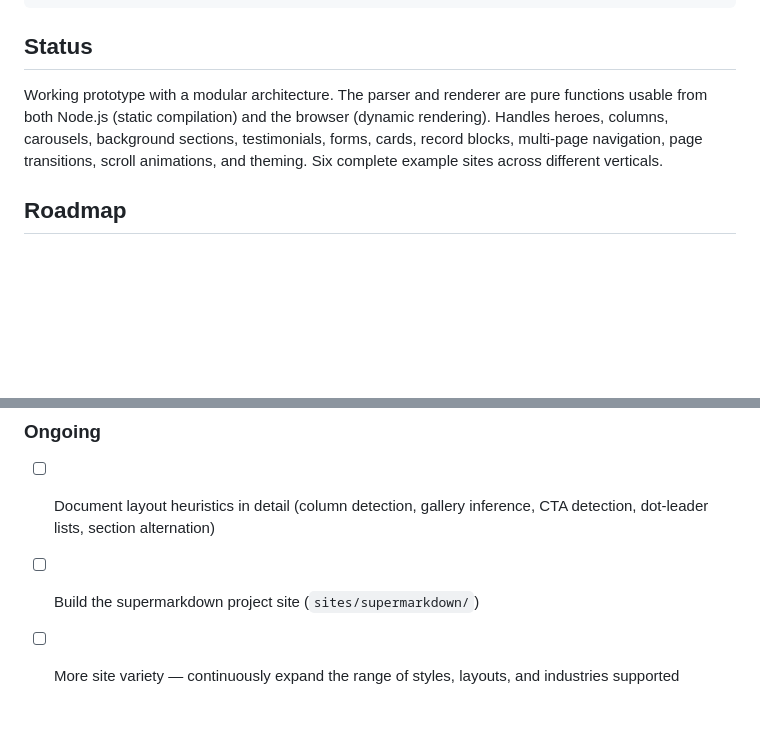
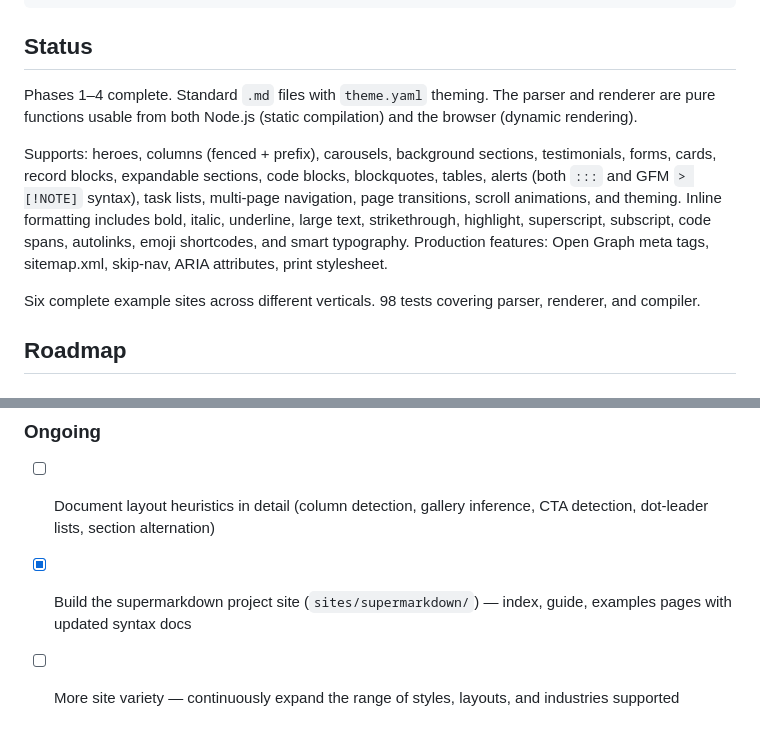
Before and after one commit to lightningkite/kitepages, a Markdown page: README.md, 2 parts joined by grey strips. GitHub-like rendering; blank space fills up the shorter version.

Commit message:
Update README status and check off completed roadmap items
Co-Authored-By: Claude Opus 4.6 (1M context) <noreply@anthropic.com>

```diff
--- a/README.md
+++ b/README.md
@@ -149,7 +149,11 @@ npm test
 
 ## Status
 
-Working prototype with a modular architecture. The parser and renderer are pure functions usable from both Node.js (static compilation) and the browser (dynamic rendering). Handles heroes, columns, carousels, background sections, testimonials, forms, cards, record blocks, multi-page navigation, page transitions, scroll animations, and theming. Six complete example sites across different verticals.
+Phases 1–4 complete. Standard `.md` files with `theme.yaml` theming. The parser and renderer are pure functions usable from both Node.js (static compilation) and the browser (dynamic rendering).
+
+Supports: heroes, columns (fenced + prefix), carousels, background sections, testimonials, forms, cards, record blocks, expandable sections, code blocks, blockquotes, tables, alerts (both `:::` and GFM `> [!NOTE]` syntax), task lists, multi-page navigation, page transitions, scroll animations, and theming. Inline formatting includes bold, italic, underline, large text, strikethrough, highlight, superscript, subscript, code spans, autolinks, emoji shortcodes, and smart typography. Production features: Open Graph meta tags, sitemap.xml, skip-nav, ARIA attributes, print stylesheet.
+
+Six complete example sites across different verticals. 98 tests covering parser, renderer, and compiler.
 
 ## Roadmap
 
@@ -221,5 +225,5 @@ Developer and end-user experience.
 ### Ongoing
 
 - [ ] Document layout heuristics in detail (column detection, gallery inference, CTA detection, dot-leader lists, section alternation)
-- [ ] Build the supermarkdown project site (`sites/supermarkdown/`)
+- [x] Build the supermarkdown project site (`sites/supermarkdown/`) — index, guide, examples pages with updated syntax docs
 - [ ] More site variety — continuously expand the range of styles, layouts, and industries supported
```
